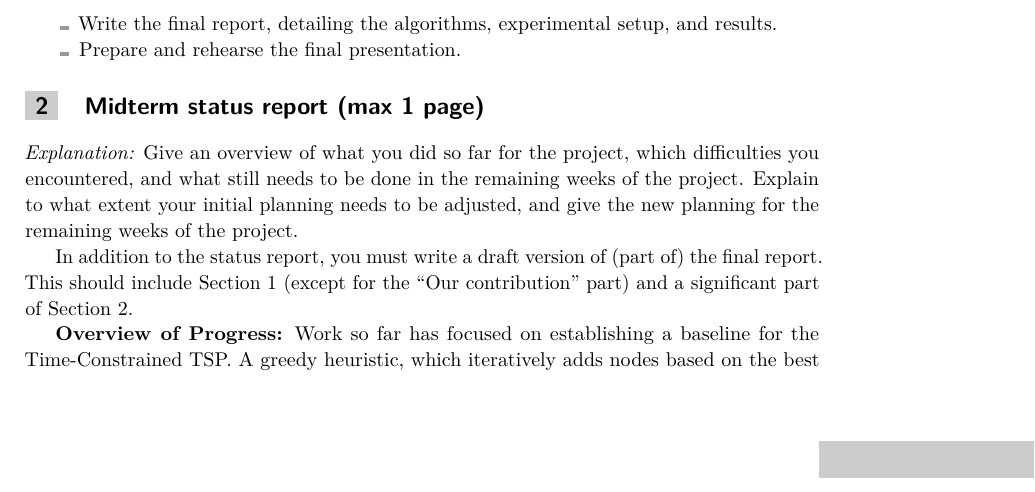
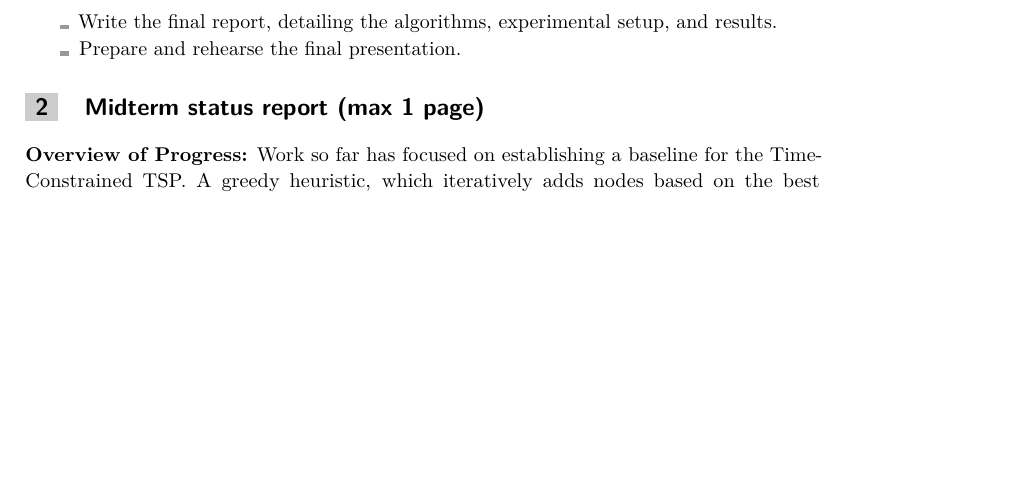
Before and after one commit to Hereugo/bep-thesis, a LaTeX paper (ALGO-portfolio.tex): part of page 8 of 13, cut so that both start at the same text, the shorter picture padded with empty space. Compiled offline with pdfLaTeX.

Commit message:
Updates from Overleaf

```diff
--- a/ALGO-portfolio.tex
+++ b/ALGO-portfolio.tex
@@ -363,19 +363,9 @@ The BEP spans two quartiles (Q3 and Q4). The planning below is organized per wee
 %-------------------------------------------------------------------------
 \section{Midterm status report (max 1 page)}
 %-------------------------------------------------------------------------
-\explanation{Give an overview of what you did so far for the project,
-which difficulties you encountered, and what still needs to be done in the remaining weeks
-of the project. Explain to what extent your initial planning needs to be adjusted,
-and give the new planning for the remaining weeks of the project.
-
-In addition to the status report, you must write a draft version
-of (part of) the final report. This should include Section~\ref{sec:intro}
-(except for the ``Our contribution'' part)
-and a significant part of Section~\ref{sec:algorithms}.}
-
 \textbf{Overview of Progress:}
 Work so far has focused on establishing a baseline for the Time-Constrained TSP. A greedy heuristic, which iteratively adds nodes based on the best value-to-insertion-cost ratio while respecting the length budget `L`, has been successfully implemented in C++. The necessary infrastructure for instance generation, distance calculations (respecting adjacency), and solution output is also complete.
-
+\\ \\
 \textbf{Difficulties and Pivot:}
 The initial plan was to develop a Mixed-Integer Linear Program (MILP) and investigate a variant with refueling stops. However, I have pivoted the project to focus exclusively on developing high-performance heuristics for the standard Time-Constrained TSP. This decision was made for two main reasons:
 \begin{enumerate}
```
